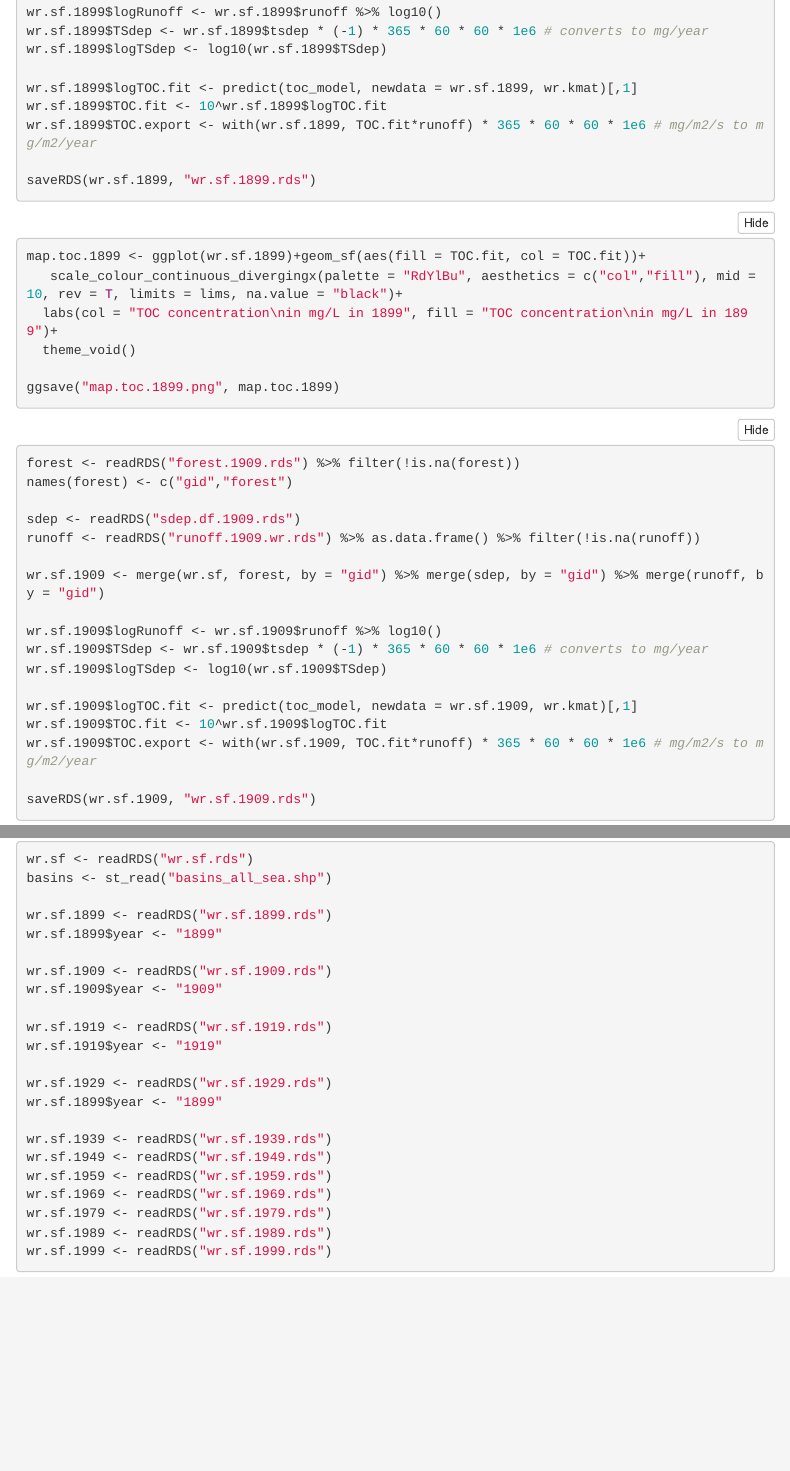
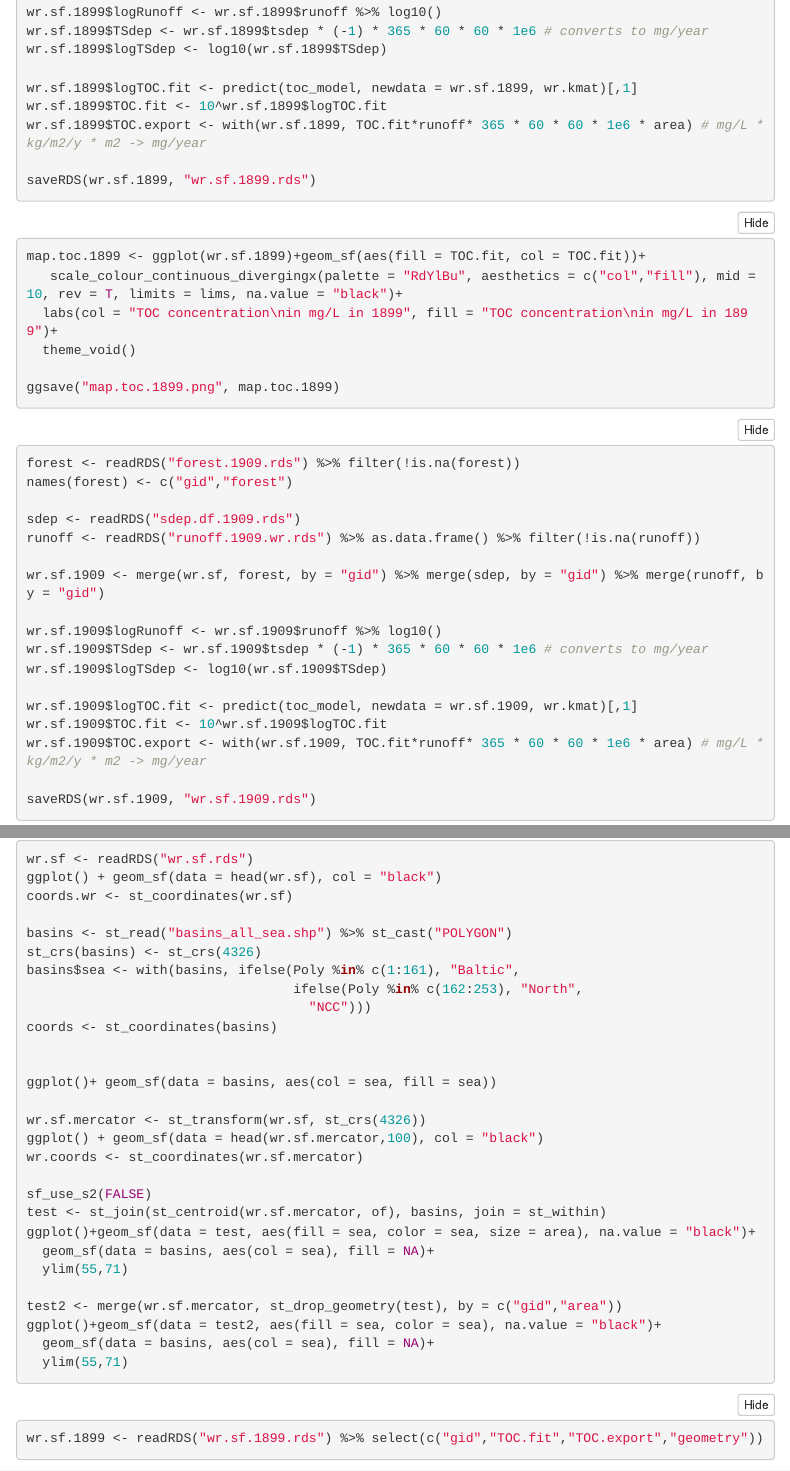
Before and after one commit to CamilMC/Green-blue, an R Markdown document (past_toc.Rmd): the page in a window 1100 px wide, from 1940 px down, and a second part further down, joined at a grey line. Rendered offline with R 4.5, knitr and Pandoc, with nearby package versions; folded parts are opened; some code elsewhere in the file could not run offline; menus at the side of the page are left out.

Commit message:
knitr ready

````diff
--- a/past_toc.Rmd
+++ b/past_toc.Rmd
@@ -575,7 +576,7 @@ wr.sf.1899$logTSdep <- log10(wr.sf.1899$TSdep)
 
 wr.sf.1899$logTOC.fit <- predict(toc_model, newdata = wr.sf.1899, wr.kmat)[,1]
 wr.sf.1899$TOC.fit <- 10^wr.sf.1899$logTOC.fit
-wr.sf.1899$TOC.export <- with(wr.sf.1899, TOC.fit*runoff) * 365 * 60 * 60 * 1e6 # mg/m2/s to mg/m2/year
+wr.sf.1899$TOC.export <- with(wr.sf.1899, TOC.fit*runoff* 365 * 60 * 60 * 1e6 * area) # mg/L * kg/m2/y * m2 -> mg/year
 
 saveRDS(wr.sf.1899, "wr.sf.1899.rds")
 ```
@@ -604,7 +605,7 @@ wr.sf.1909$logTSdep <- log10(wr.sf.1909$TSdep)
 
 wr.sf.1909$logTOC.fit <- predict(toc_model, newdata = wr.sf.1909, wr.kmat)[,1]
 wr.sf.1909$TOC.fit <- 10^wr.sf.1909$logTOC.fit
-wr.sf.1909$TOC.export <- with(wr.sf.1909, TOC.fit*runoff) * 365 * 60 * 60 * 1e6 # mg/m2/s to mg/m2/year
+wr.sf.1909$TOC.export <- with(wr.sf.1909, TOC.fit*runoff* 365 * 60 * 60 * 1e6 * area) # mg/L * kg/m2/y * m2 -> mg/year
 
 saveRDS(wr.sf.1909, "wr.sf.1909.rds")
 ```
@@ -881,28 +882,49 @@ ggsave("map.toc.1999.png", map.toc.1999)
 
 For 2009 and 2019: Need to download data from EMEP and fit a model on NLS with EMEP data
 
-## Compare exports
+# Compare exports
 
-```{r create-common-df, eval = F}
+```{r create-import basins, eval = F}
 wr.sf <- readRDS("wr.sf.rds")
-basins <- st_read("basins_all_sea.shp")
+ggplot() + geom_sf(data = head(wr.sf), col = "black")
+coords.wr <- st_coordinates(wr.sf)
 
-wr.sf.1899 <- readRDS("wr.sf.1899.rds")
+basins <- st_read("basins_all_sea.shp") %>% st_cast("POLYGON")
+st_crs(basins) <- st_crs(4326)
+basins$sea <- with(basins, ifelse(Poly %in% c(1:161), "Baltic",
+                                  ifelse(Poly %in% c(162:253), "North",
+                                    "NCC")))
+coords <- st_coordinates(basins)
+
+
+ggplot()+ geom_sf(data = basins, aes(col = sea, fill = sea))
+
+wr.sf.mercator <- st_transform(wr.sf, st_crs(4326))
+ggplot() + geom_sf(data = head(wr.sf.mercator,100), col = "black")
+wr.coords <- st_coordinates(wr.sf.mercator)
+
+sf_use_s2(FALSE)
+test <- st_join(st_centroid(wr.sf.mercator, of), basins, join = st_within)
+ggplot()+geom_sf(data = test, aes(fill = sea, color = sea, size = area), na.value = "black")+
+  geom_sf(data = basins, aes(col = sea), fill = NA)+
+  ylim(55,71)
+
+test2 <- merge(wr.sf.mercator, st_drop_geometry(test), by = c("gid","area"))
+ggplot()+geom_sf(data = test2, aes(fill = sea, color = sea), na.value = "black")+
+  geom_sf(data = basins, aes(col = sea), fill = NA)+
+  ylim(55,71)
+```
+
+```{r common}
+wr.sf.1899 <- readRDS("wr.sf.1899.rds") %>% select(c("gid","TOC.fit","TOC.export","geometry"))
 wr.sf.1899$year <- "1899"
 
-wr.sf.1909 <- readRDS("wr.sf.1909.rds")
+wr.sf.1909 <- readRDS("wr.sf.1909.rds") %>% select(c("gid","TOC.fit","TOC.export","geometry"))
 wr.sf.1909$year <- "1909"
 
-wr.sf.1919 <- readRDS("wr.sf.1919.rds")
+wr.sf.1919 <- readRDS("wr.sf.1919.rds") %>% select(c("gid","TOC.fit","TOC.export","geometry"))
 wr.sf.1919$year <- "1919"
 
-wr.sf.1929 <- readRDS("wr.sf.1929.rds")
-wr.sf.1899$year <- "1899"
+wr.sf.1929 <- readRDS("wr.sf.1929.rds") %>% select(c("gid","TOC.fit","TOC.export","geometry"))
+wr.sf.1929$year <- "1929"
 
-wr.sf.1939 <- readRDS("wr.sf.1939.rds")
-wr.sf.1949 <- readRDS("wr.sf.1949.rds")
-wr.sf.1959 <- readRDS("wr.sf.1959.rds")
-wr.sf.1969 <- readRDS("wr.sf.1969.rds")
-wr.sf.1979 <- readRDS("wr.sf.1979.rds")
-wr.sf.1989 <- readRDS("wr.sf.1989.rds")
-wr.sf.1999 <- readRDS("wr.sf.1999.rds")
@@ -909,2 +962,3 @@ wr.sf.1999 <- readRDS("wr.sf.1999.rds")
 
 
+```{r plot-exp}
````
Also changed, not shown: toc_1995.Rmd (+14 -0 lines), past_toc.Rmd (54 more changed lines).
